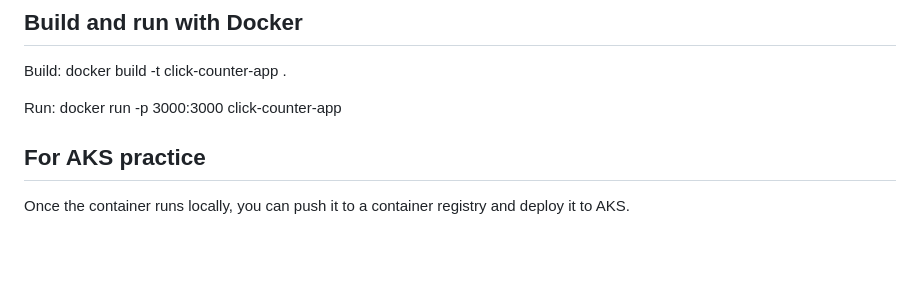
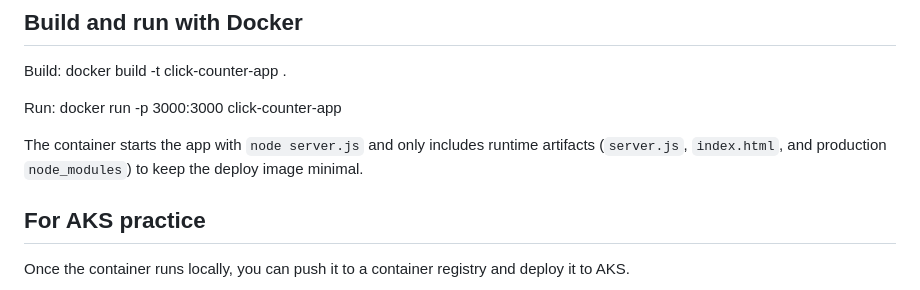
Before and after one commit to ricardotm09/helloworldfull, a Markdown page: README.md, the part around the change. GitHub-like rendering; blank space fills up the shorter version.

Commit message:
Document minimal runtime image contents

```diff
--- a/README.md
+++ b/README.md
@@ -12,6 +12,8 @@ docker build -t click-counter-app .
 
 Run:
 docker run -p 3000:3000 click-counter-app
+
+The container starts the app with `node server.js` and only includes runtime artifacts (`server.js`, `index.html`, and production `node_modules`) to keep the deploy image minimal.
 
 ## For AKS practice
 Once the container runs locally, you can push it to a container registry and deploy it to AKS.
```
